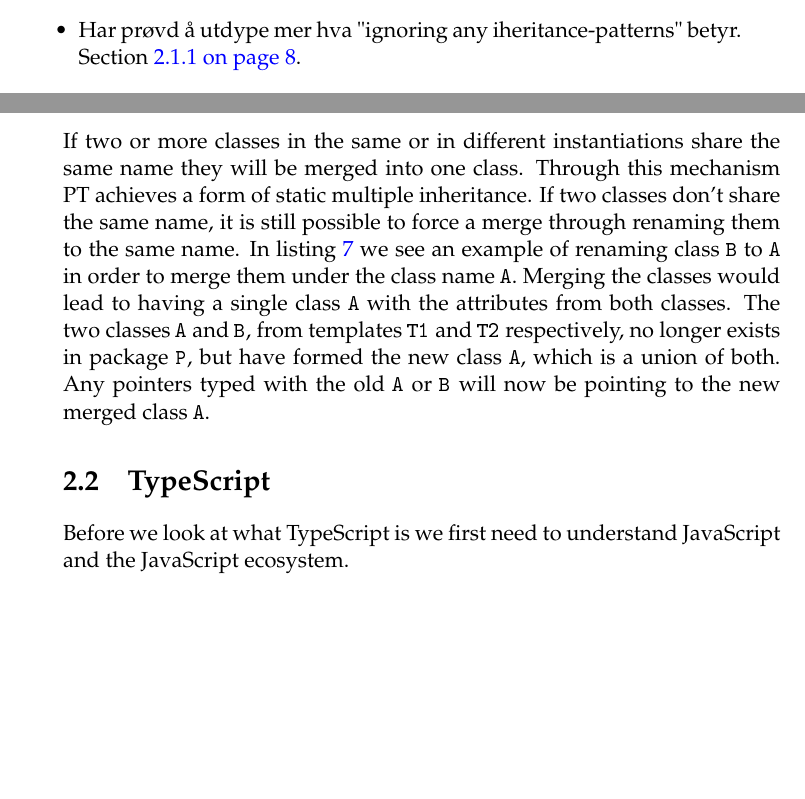
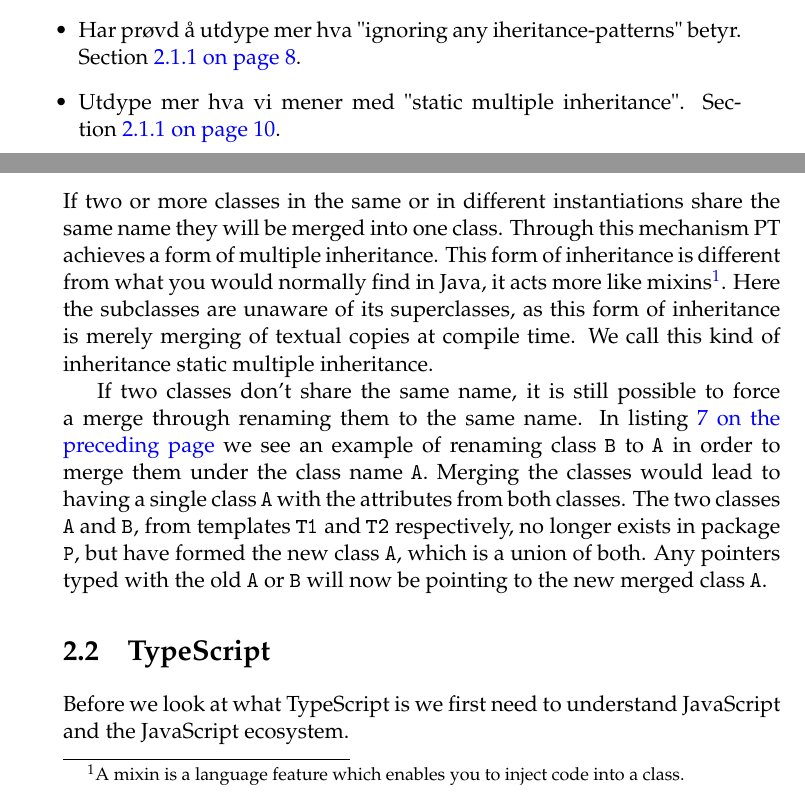
Before and after one commit to petter/master-thesis, a LaTeX thesis (src/main.tex, which reads src/chapters/background/pt.tex, src/diff.tex): two parts of pages 1 and 21 of 51, joined at a grey line, cut so that both start at the same text, the shorter picture padded with empty space. The pictures show the PDF file src/main.pdf that the author committed with the source.

Commit message:
Skrive om hva static MI er

```diff
--- a/src/chapters/background/pt.tex
+++ b/src/chapters/background/pt.tex
@@ -212,7 +212,11 @@ Any extensions made to class \codeword{A} would of course still be inherited to
 \subsubsection{Merging classes}\label{subsubsec:merging-classes}
 
 If two or more classes in the same or in different instantiations share the same name they will be merged into one class.
-Through this mechanism PT achieves a form of static multiple inheritance.
+Through this mechanism PT achieves a form of multiple inheritance.
+This form of inheritance is different from what you would normally find in Java, it acts more like \texit{mixins}\footnote{A mixin is a language feature which enables you to inject code into a class.}.
+Here the subclasses are unaware of its superclasses, as this form of inheritance is merely merging of textual copies at compile time.
+We call this kind of inheritance static multiple inheritance.
+
 If two classes don't share the same name, it is still possible to force a merge through renaming them to the same name.
 In listing~\vref{code:renameclassmerging} we see an example of renaming class \codeword{B} to \codeword{A} in order to merge them under the class name \codeword{A}.
 Merging the classes would lead to having a single class \codeword{A} with the attributes from both classes.
--- a/src/diff.tex
+++ b/src/diff.tex
@@ -11,4 +11,6 @@
     Section~\vref{subsubsec:additions}.
     \item Har prøvd å utdype mer hva "ignoring any iheritance-patterns" betyr.
     Section~\vref{subsubsec:additions}.
+    \item Utdype mer hva vi mener med "static multiple inheritance".
+    Section~\vref{subsubsec:merging-classes}.
 \end{itemize}
```
Also changed, not shown: src/main.pdf.
